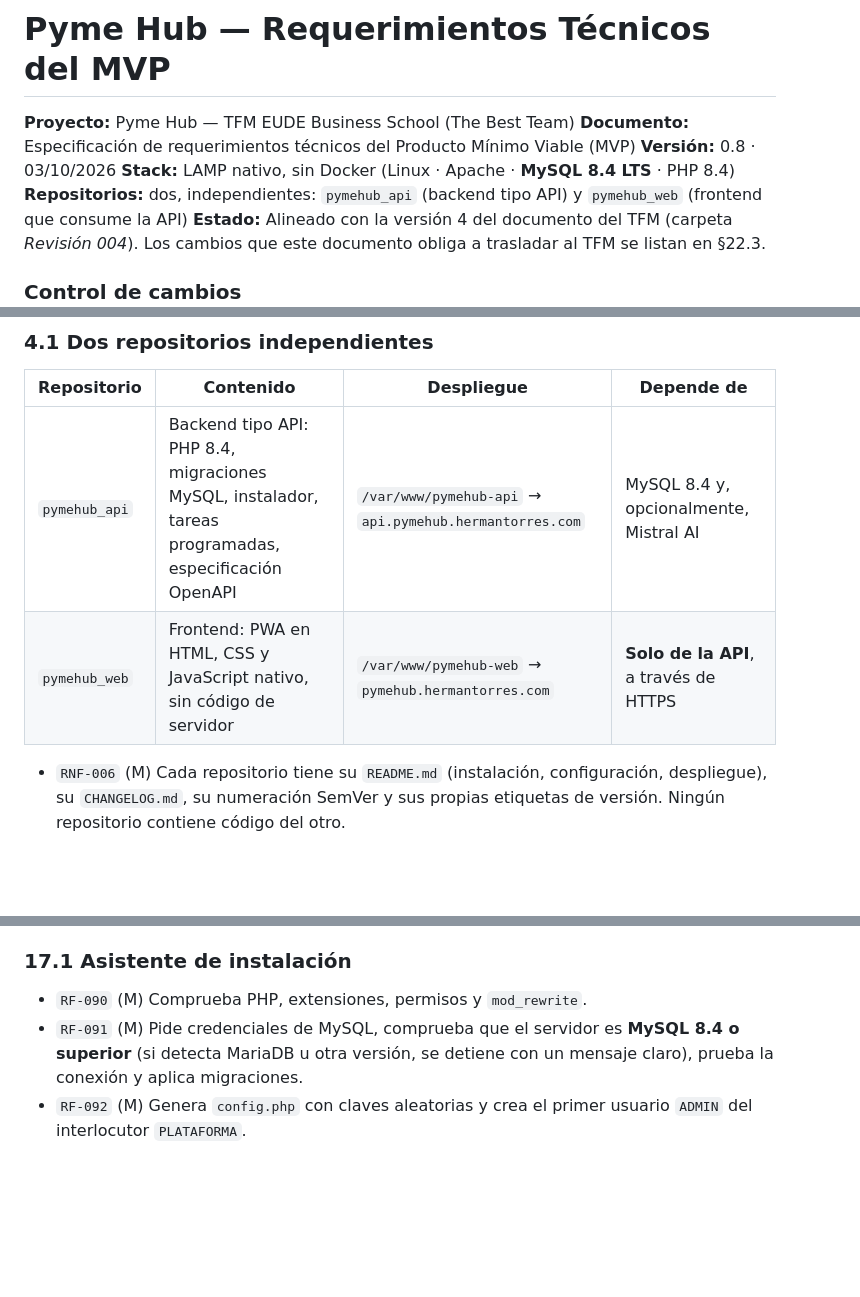
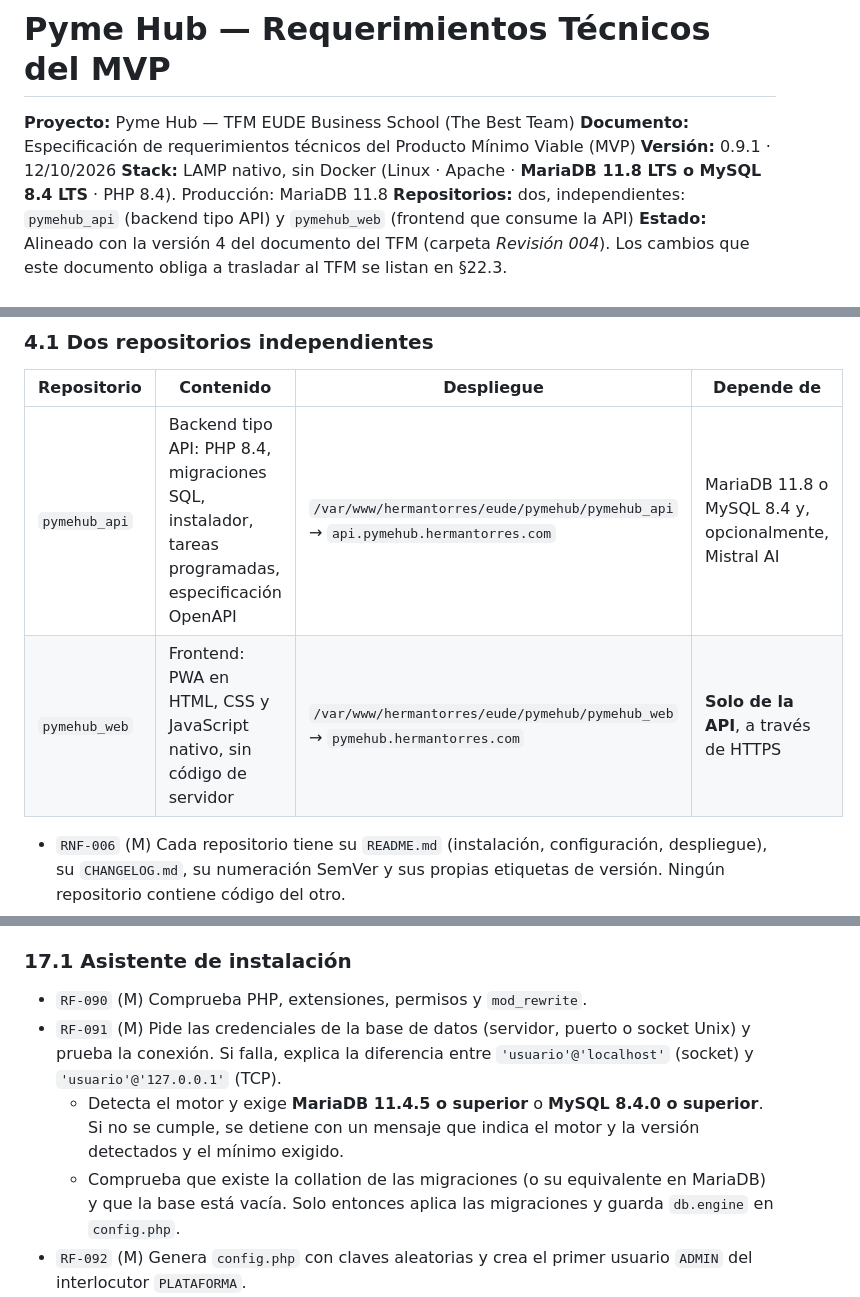
Before and after one commit to hermantorreshyo/pymehub_web, a Markdown page: docs/requisitos/PYMEHUB_MVP_REQUERIMIENTOS_TECNICOS.md, 3 parts joined by grey strips. Rendered like a GitHub page; blank space fills up the shorter version.

```diff
--- a/docs/requisitos/PYMEHUB_MVP_REQUERIMIENTOS_TECNICOS.md
+++ b/docs/requisitos/PYMEHUB_MVP_REQUERIMIENTOS_TECNICOS.md
@@ -2,8 +2,8 @@
 
 **Proyecto:** Pyme Hub — TFM EUDE Business School (The Best Team)
 **Documento:** Especificación de requerimientos técnicos del Producto Mínimo Viable (MVP)
-**Versión:** 0.8 · 03/10/2026
-**Stack:** LAMP nativo, sin Docker (Linux · Apache · **MySQL 8.4 LTS** · PHP 8.4)
+**Versión:** 0.9.1 · 12/10/2026
+**Stack:** LAMP nativo, sin Docker (Linux · Apache · **MariaDB 11.8 LTS o MySQL 8.4 LTS** · PHP 8.4). Producción: MariaDB 11.8
 **Repositorios:** dos, independientes: `pymehub_api` (backend tipo API) y `pymehub_web` (frontend que consume la API)
 **Estado:** Alineado con la versión 4 del documento del TFM (carpeta *Revisión 004*). Los cambios que este documento obliga a trasladar al TFM se listan en §22.3.
 
@@ -149,8 +150,8 @@ Ambos comparten el dominio registrable `hermantorres.com`, por lo que la cookie
 
 | Repositorio | Contenido | Despliegue | Depende de |
 |---|---|---|---|
-| `pymehub_api` | Backend tipo API: PHP 8.4, migraciones MySQL, instalador, tareas programadas, especificación OpenAPI | `/var/www/pymehub-api` → `api.pymehub.hermantorres.com` | MySQL 8.4 y, opcionalmente, Mistral AI |
-| `pymehub_web` | Frontend: PWA en HTML, CSS y JavaScript nativo, sin código de servidor | `/var/www/pymehub-web` → `pymehub.hermantorres.com` | **Solo de la API**, a través de HTTPS |
+| `pymehub_api` | Backend tipo API: PHP 8.4, migraciones SQL, instalador, tareas programadas, especificación OpenAPI | `/var/www/hermantorres/eude/pymehub/pymehub_api` → `api.pymehub.hermantorres.com` | MariaDB 11.8 o MySQL 8.4 y, opcionalmente, Mistral AI |
+| `pymehub_web` | Frontend: PWA en HTML, CSS y JavaScript nativo, sin código de servidor | `/var/www/hermantorres/eude/pymehub/pymehub_web` → `pymehub.hermantorres.com` | **Solo de la API**, a través de HTTPS |
 
 - `RNF-006` (M) Cada repositorio tiene su `README.md` (instalación, configuración, despliegue), su `CHANGELOG.md`, su numeración SemVer y sus propias etiquetas de versión. Ningún repositorio contiene código del otro.
 - `RNF-007` (M) **El frontend solo consume la API**: no contiene PHP ni acceso a base de datos, y todo dato que muestra procede de la API. Puede servirse desde cualquier servidor web estático sin cambiar el backend.
@@ -857,7 +858,9 @@ Coincidencia visual general con el mockup; funciona en escritorio, tableta y mó
 ### 17.1 Asistente de instalación
 
 - `RF-090` (M) Comprueba PHP, extensiones, permisos y `mod_rewrite`.
-- `RF-091` (M) Pide credenciales de MySQL, comprueba que el servidor es **MySQL 8.4 o superior** (si detecta MariaDB u otra versión, se detiene con un mensaje claro), prueba la conexión y aplica migraciones.
+- `RF-091` (M) Pide las credenciales de la base de datos (servidor, puerto o socket Unix) y prueba la conexión. Si falla, explica la diferencia entre `'usuario'@'localhost'` (socket) y `'usuario'@'127.0.0.1'` (TCP).
+  - Detecta el motor y exige **MariaDB 11.4.5 o superior** o **MySQL 8.4.0 o superior**. Si no se cumple, se detiene con un mensaje que indica el motor y la versión detectados y el mínimo exigido.
+  - Comprueba que existe la collation de las migraciones (o su equivalente en MariaDB) y que la base está vacía. Solo entonces aplica las migraciones y guarda `db.engine` en `config.php`.
 - `RF-092` (M) Genera `config.php` con claves aleatorias y crea el primer usuario `ADMIN` del interlocutor `PLATAFORMA`.
 - `RF-093` (M) Paso opcional de IA: clave de Mistral, prueba de conexión y modo (`live` / `cache_first` / `offline`). Sin clave, queda en `offline`.
 - `RF-094` (M) Opción de cargar datos de demostración (§18).
```
Also changed, not shown: other parts of docs/requisitos/PYMEHUB_MVP_REQUERIMIENTOS_TECNICOS.md (+23 -22 lines), CHANGELOG.md (+9 -0 lines).
